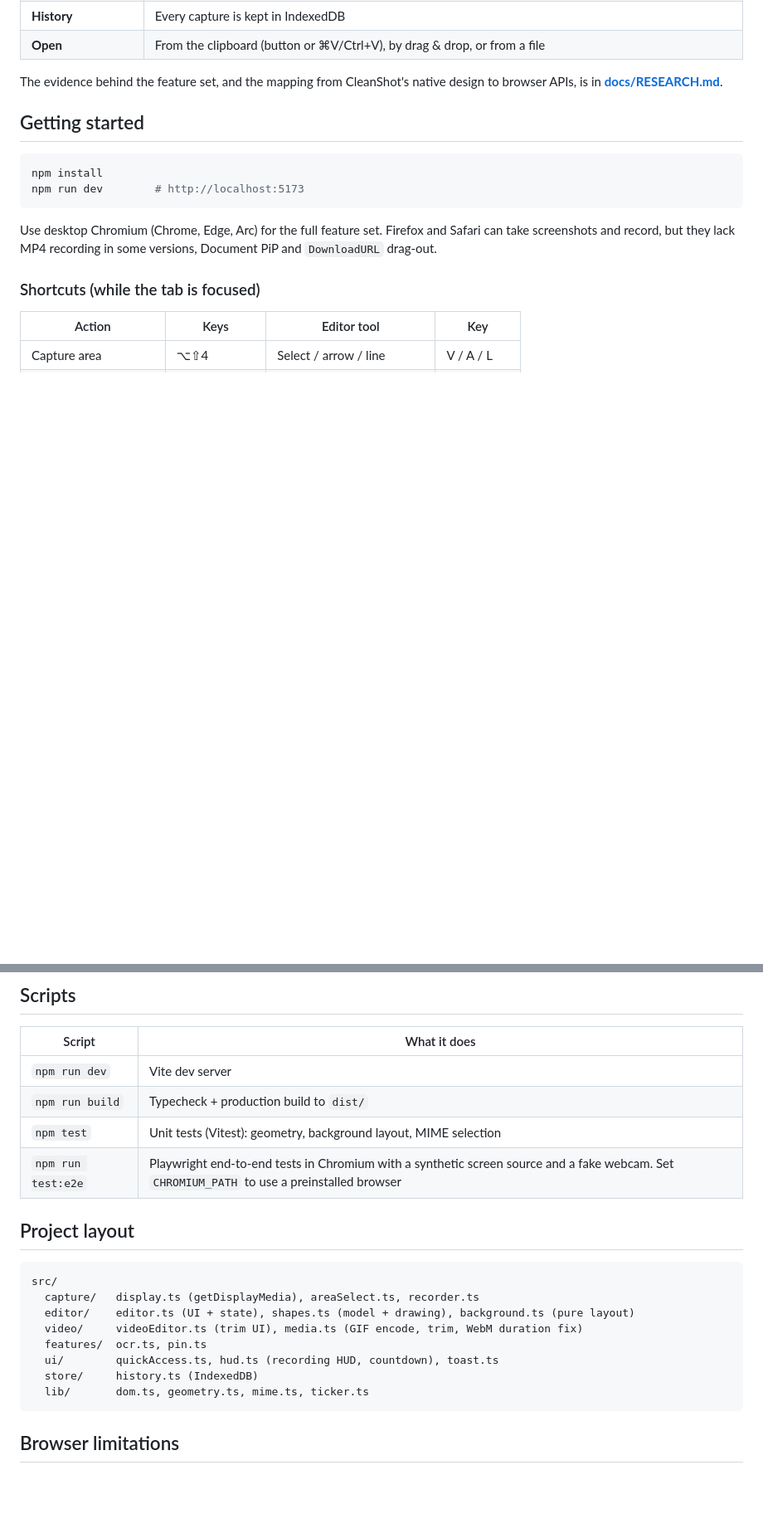
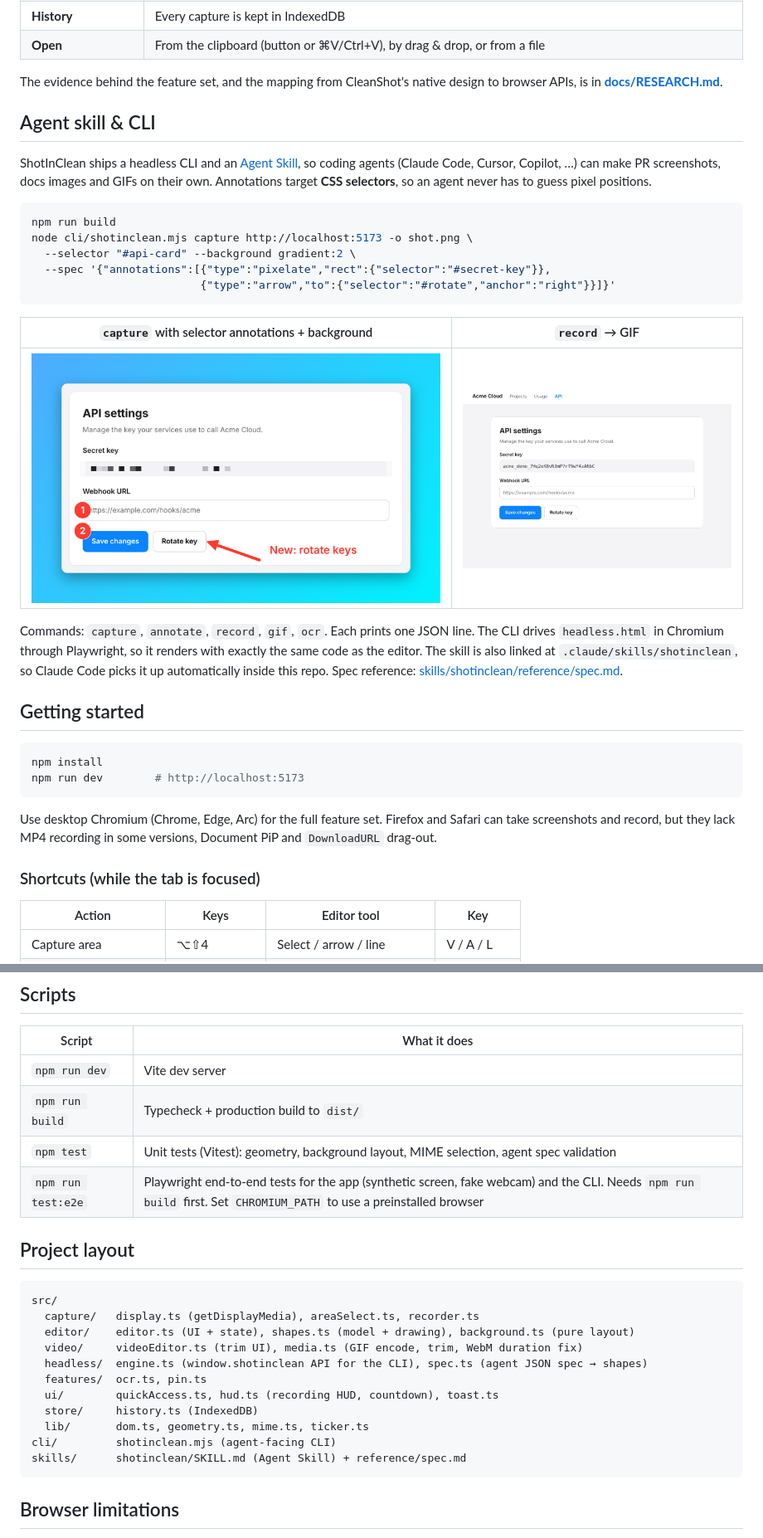
Before and after one commit to galliharmada/shotinclean, a Markdown page: README.md, 2 parts joined by grey strips. Shown at 83% size. GitHub-like rendering; pictures changed too: docs/screenshots/skill-capture.png (added), docs/screenshots/skill-flow.gif (added); blank space fills up the shorter version.

````diff
--- a/README.md
+++ b/README.md
@@ -22,6 +22,30 @@ runs in the browser. It's written in strict TypeScript with Vite and no UI frame
 
 The evidence behind the feature set, and the mapping from CleanShot's native design
 to browser APIs, is in **[docs/RESEARCH.md](docs/RESEARCH.md)**.
+
+## Agent skill & CLI
+
+ShotInClean ships a headless CLI and an [Agent Skill](skills/shotinclean/SKILL.md), so coding
+agents (Claude Code, Cursor, Copilot, …) can make PR screenshots, docs images and GIFs on their own.
+Annotations target **CSS selectors**, so an agent never has to guess pixel positions.
+
+```bash
+npm run build
+node cli/shotinclean.mjs capture http://localhost:5173 -o shot.png \
+  --selector "#api-card" --background gradient:2 \
+  --spec '{"annotations":[{"type":"pixelate","rect":{"selector":"#secret-key"}},
+                          {"type":"arrow","to":{"selector":"#rotate","anchor":"right"}}]}'
+```
+
+| `capture` with selector annotations + background | `record` → GIF |
+| --- | --- |
+| ![Agent capture](docs/screenshots/skill-capture.png) | ![Agent GIF](docs/screenshots/skill-flow.gif) |
+
+Commands: `capture`, `annotate`, `record`, `gif`, `ocr`. Each prints one JSON line. The CLI
+drives `headless.html` in Chromium through Playwright, so it renders with exactly the same
+code as the editor. The skill is also linked at `.claude/skills/shotinclean`, so Claude Code
+picks it up automatically inside this repo. Spec reference:
+[skills/shotinclean/reference/spec.md](skills/shotinclean/reference/spec.md).
 
 ## Getting started
 
@@ -53,8 +77,8 @@ and `DownloadURL` drag-out.
 | --- | --- |
 | `npm run dev` | Vite dev server |
 | `npm run build` | Typecheck + production build to `dist/` |
-| `npm test` | Unit tests (Vitest): geometry, background layout, MIME selection |
-| `npm run test:e2e` | Playwright end-to-end tests in Chromium with a synthetic screen source and a fake webcam. Set `CHROMIUM_PATH` to use a preinstalled browser |
+| `npm test` | Unit tests (Vitest): geometry, background layout, MIME selection, agent spec validation |
+| `npm run test:e2e` | Playwright end-to-end tests for the app (synthetic screen, fake webcam) and the CLI. Needs `npm run build` first. Set `CHROMIUM_PATH` to use a preinstalled browser |
 
 ## Project layout
 
@@ -63,10 +87,13 @@ src/
   capture/   display.ts (getDisplayMedia), areaSelect.ts, recorder.ts
   editor/    editor.ts (UI + state), shapes.ts (model + drawing), background.ts (pure layout)
   video/     videoEditor.ts (trim UI), media.ts (GIF encode, trim, WebM duration fix)
+  headless/  engine.ts (window.shotinclean API for the CLI), spec.ts (agent JSON spec → shapes)
   features/  ocr.ts, pin.ts
   ui/        quickAccess.ts, hud.ts (recording HUD, countdown), toast.ts
   store/     history.ts (IndexedDB)
   lib/       dom.ts, geometry.ts, mime.ts, ticker.ts
+cli/         shotinclean.mjs (agent-facing CLI)
+skills/      shotinclean/SKILL.md (Agent Skill) + reference/spec.md
 ```
 
 ## Browser limitations
````
Also changed, not shown: skills/shotinclean/SKILL.md (added, +105 -0 lines), 15 other files.
